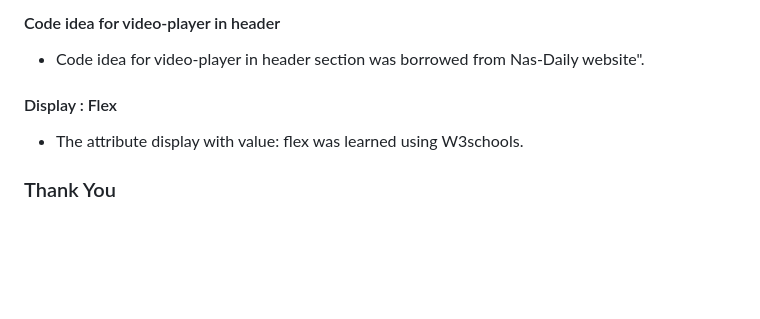
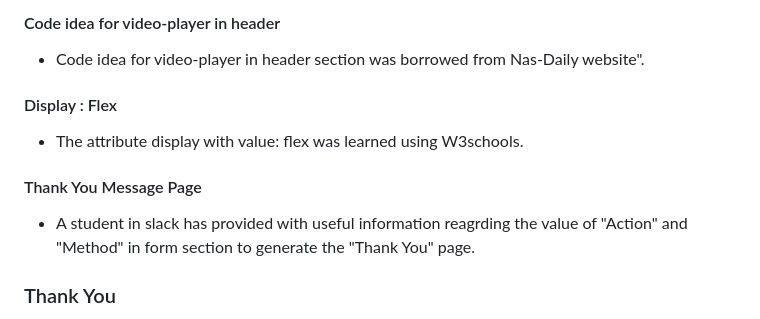
Before and after one commit to Code-Institute-Submissions/Sinha5714-Underwater_Explorer, a Markdown page: README.md, the part around the change. Drawn GitHub-style; blank space fills up the shorter version.

Commit message:
Add a section thanking student from slack

```diff
--- a/README.md
+++ b/README.md
@@ -212,6 +212,10 @@ The live link can be found here - https://sinha5714.github.io/Underwater_Explore
 
 - The attribute display with value: flex was learned using W3schools.
 
+#### Thank You Message Page
+
+- A student in slack has provided with useful information reagrding the value of "Action" and "Method" in form section to generate the "Thank You" page.
+
 ### Thank You
 - to my mentor Can for supporting me with his feedback through the entire project
 - to Code Institute and Slack community for helping me when I was getting stuck with some challenges.
```
